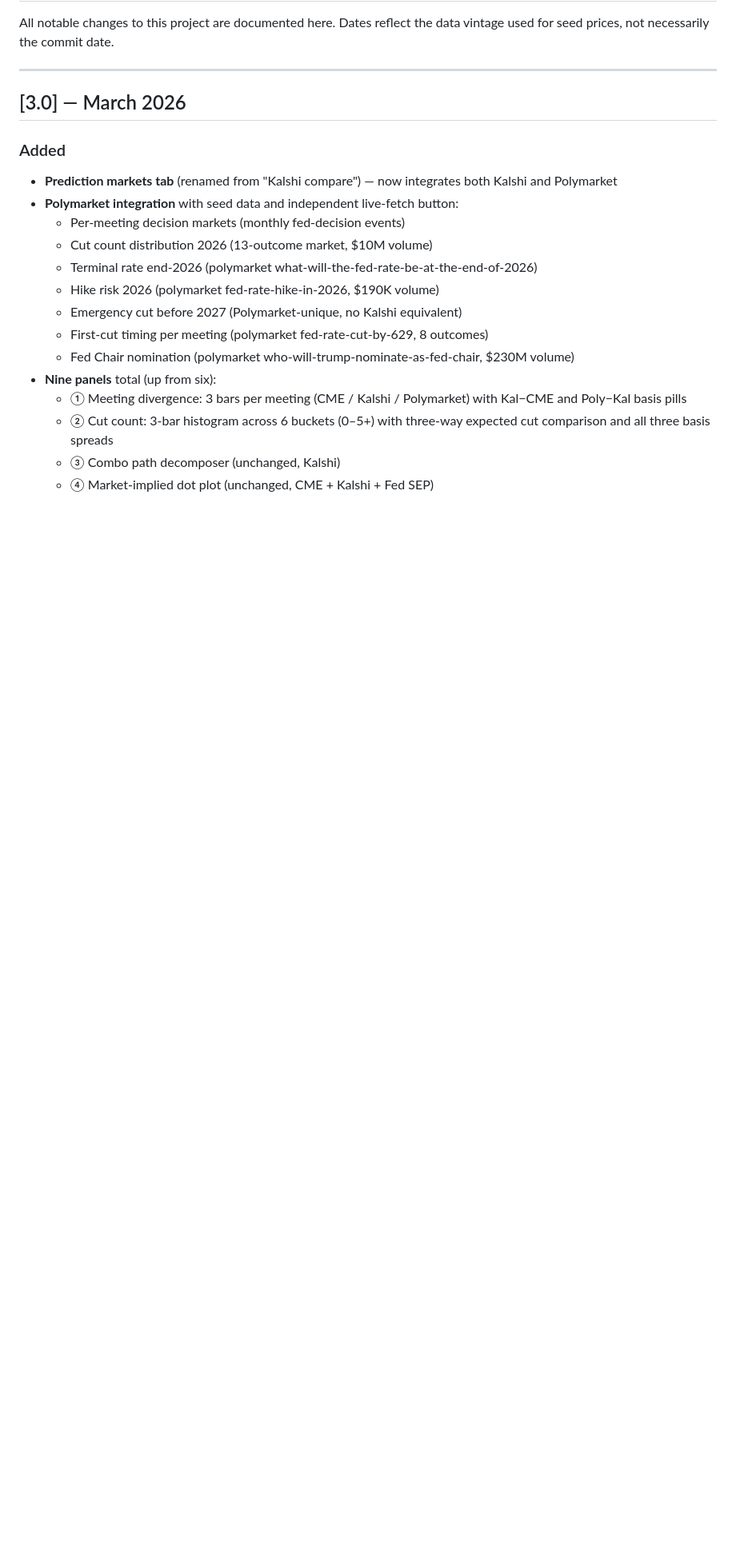
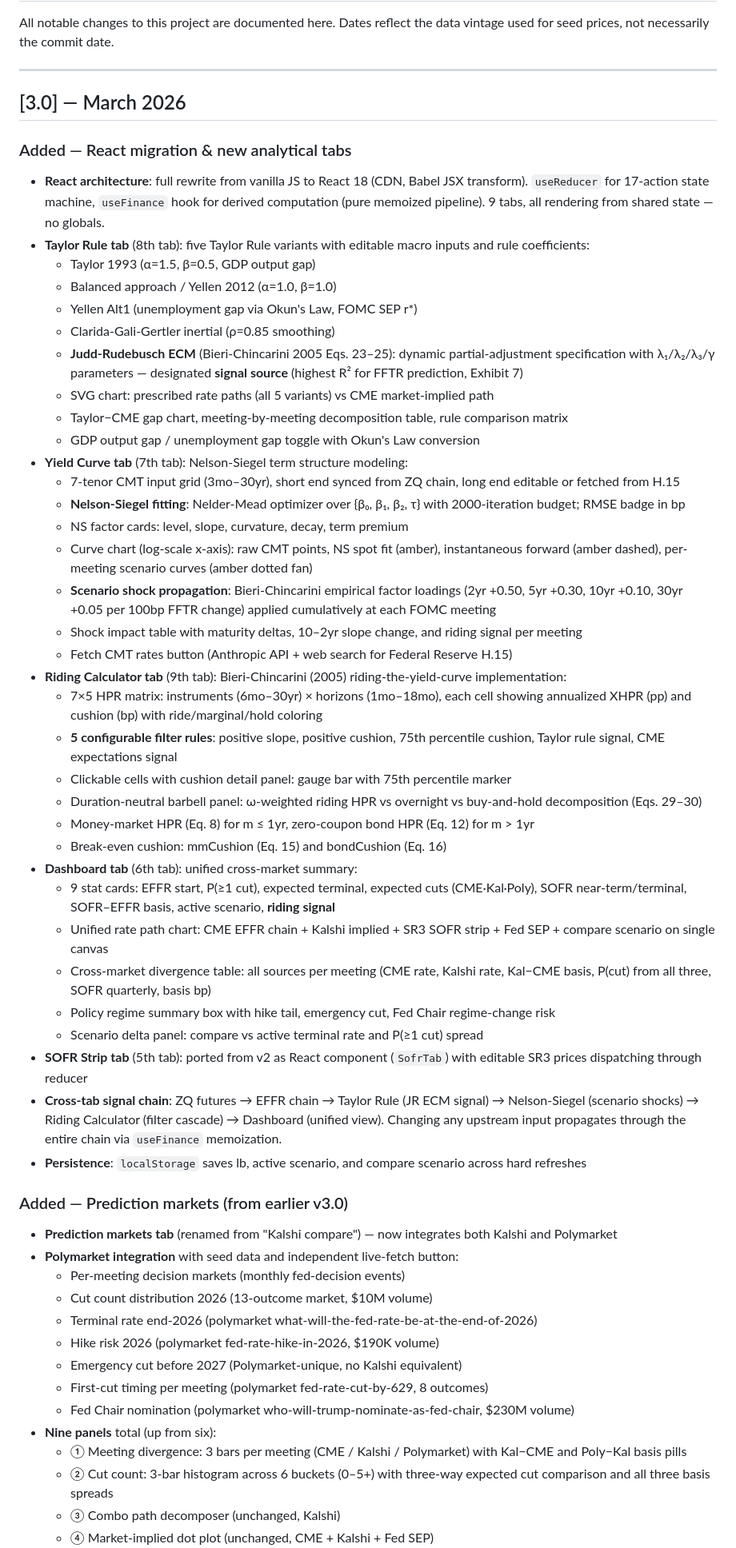
Before and after one commit to davidbieri/fed-funds, a Markdown page: CHANGELOG.md, the part around the change. Shown at 80% size. GitHub-like rendering; blank space fills up the shorter version.

Commit message:
v3.0 changelog: React migration, Taylor Rule, NS yield curve, riding calculator, dashboard
Cover the full v3.0 feature set:
- React 18 architecture (useReducer, useFinance, 9 tabs)
- Taylor Rule tab with 5 variants including JR ECM signal source
- Yield Curve tab with Nelson-Siegel fitting and scenario shock propagation
- Riding Calculator tab implementing Bieri-Chincarini (2005) HPR/cushion/filters
- Dashboard tab with unified rate path and cross-market divergence
- Cross-tab signal chain: ZQ -> Taylor -> NS -> Riding -> Dashboard

https://claude.ai/code/session_01F3z1vj1c82MykfsvRjchfg

```diff
--- a/CHANGELOG.md
+++ b/CHANGELOG.md
@@ -6,7 +6,45 @@ All notable changes to this project are documented here. Dates reflect the data
 
 ## [3.0] — March 2026
 
-### Added
+### Added — React migration & new analytical tabs
+
+- **React architecture**: full rewrite from vanilla JS to React 18 (CDN, Babel JSX transform). `useReducer` for 17-action state machine, `useFinance` hook for derived computation (pure memoized pipeline). 9 tabs, all rendering from shared state — no globals.
+- **Taylor Rule tab** (8th tab): five Taylor Rule variants with editable macro inputs and rule coefficients:
+  - Taylor 1993 (α=1.5, β=0.5, GDP output gap)
+  - Balanced approach / Yellen 2012 (α=1.0, β=1.0)
+  - Yellen Alt1 (unemployment gap via Okun's Law, FOMC SEP r*)
+  - Clarida-Gali-Gertler inertial (ρ=0.85 smoothing)
+  - **Judd-Rudebusch ECM** (Bieri-Chincarini 2005 Eqs. 23–25): dynamic partial-adjustment specification with λ₁/λ₂/λ₃/γ parameters — designated **signal source** (highest R² for FFTR prediction, Exhibit 7)
+  - SVG chart: prescribed rate paths (all 5 variants) vs CME market-implied path
+  - Taylor−CME gap chart, meeting-by-meeting decomposition table, rule comparison matrix
+  - GDP output gap / unemployment gap toggle with Okun's Law conversion
+- **Yield Curve tab** (7th tab): Nelson-Siegel term structure modeling:
+  - 7-tenor CMT input grid (3mo–30yr), short end synced from ZQ chain, long end editable or fetched from H.15
+  - **Nelson-Siegel fitting**: Nelder-Mead optimizer over {β₀, β₁, β₂, τ} with 2000-iteration budget; RMSE badge in bp
+  - NS factor cards: level, slope, curvature, decay, term premium
+  - Curve chart (log-scale x-axis): raw CMT points, NS spot fit (amber), instantaneous forward (amber dashed), per-meeting scenario curves (amber dotted fan)
+  - **Scenario shock propagation**: Bieri-Chincarini empirical factor loadings (2yr +0.50, 5yr +0.30, 10yr +0.10, 30yr +0.05 per 100bp FFTR change) applied cumulatively at each FOMC meeting
+  - Shock impact table with maturity deltas, 10–2yr slope change, and riding signal per meeting
+  - Fetch CMT rates button (Anthropic API + web search for Federal Reserve H.15)
+- **Riding Calculator tab** (9th tab): Bieri-Chincarini (2005) riding-the-yield-curve implementation:
+  - 7×5 HPR matrix: instruments (6mo–30yr) × horizons (1mo–18mo), each cell showing annualized XHPR (pp) and cushion (bp) with ride/marginal/hold coloring
+  - **5 configurable filter rules**: positive slope, positive cushion, 75th percentile cushion, Taylor rule signal, CME expectations signal
+  - Clickable cells with cushion detail panel: gauge bar with 75th percentile marker
+  - Duration-neutral barbell panel: ω-weighted riding HPR vs overnight vs buy-and-hold decomposition (Eqs. 29–30)
+  - Money-market HPR (Eq. 8) for m ≤ 1yr, zero-coupon bond HPR (Eq. 12) for m > 1yr
+  - Break-even cushion: mmCushion (Eq. 15) and bondCushion (Eq. 16)
+- **Dashboard tab** (6th tab): unified cross-market summary:
+  - 9 stat cards: EFFR start, P(≥1 cut), expected terminal, expected cuts (CME·Kal·Poly), SOFR near-term/terminal, SOFR–EFFR basis, active scenario, **riding signal**
+  - Unified rate path chart: CME EFFR chain + Kalshi implied + SR3 SOFR strip + Fed SEP + compare scenario on single canvas
+  - Cross-market divergence table: all sources per meeting (CME rate, Kalshi rate, Kal−CME basis, P(cut) from all three, SOFR quarterly, basis bp)
+  - Policy regime summary box with hike tail, emergency cut, Fed Chair regime-change risk
+  - Scenario delta panel: compare vs active terminal rate and P(≥1 cut) spread
+- **SOFR Strip tab** (5th tab): ported from v2 as React component (`SofrTab`) with editable SR3 prices dispatching through reducer
+- **Cross-tab signal chain**: ZQ futures → EFFR chain → Taylor Rule (JR ECM signal) → Nelson-Siegel (scenario shocks) → Riding Calculator (filter cascade) → Dashboard (unified view). Changing any upstream input propagates through the entire chain via `useFinance` memoization.
+- **Persistence**: `localStorage` saves lb, active scenario, and compare scenario across hard refreshes
+
+### Added — Prediction markets (from earlier v3.0)
+
 - **Prediction markets tab** (renamed from "Kalshi compare") — now integrates both Kalshi and Polymarket
 - **Polymarket integration** with seed data and independent live-fetch button:
   - Per-meeting decision markets (monthly fed-decision events)
```
